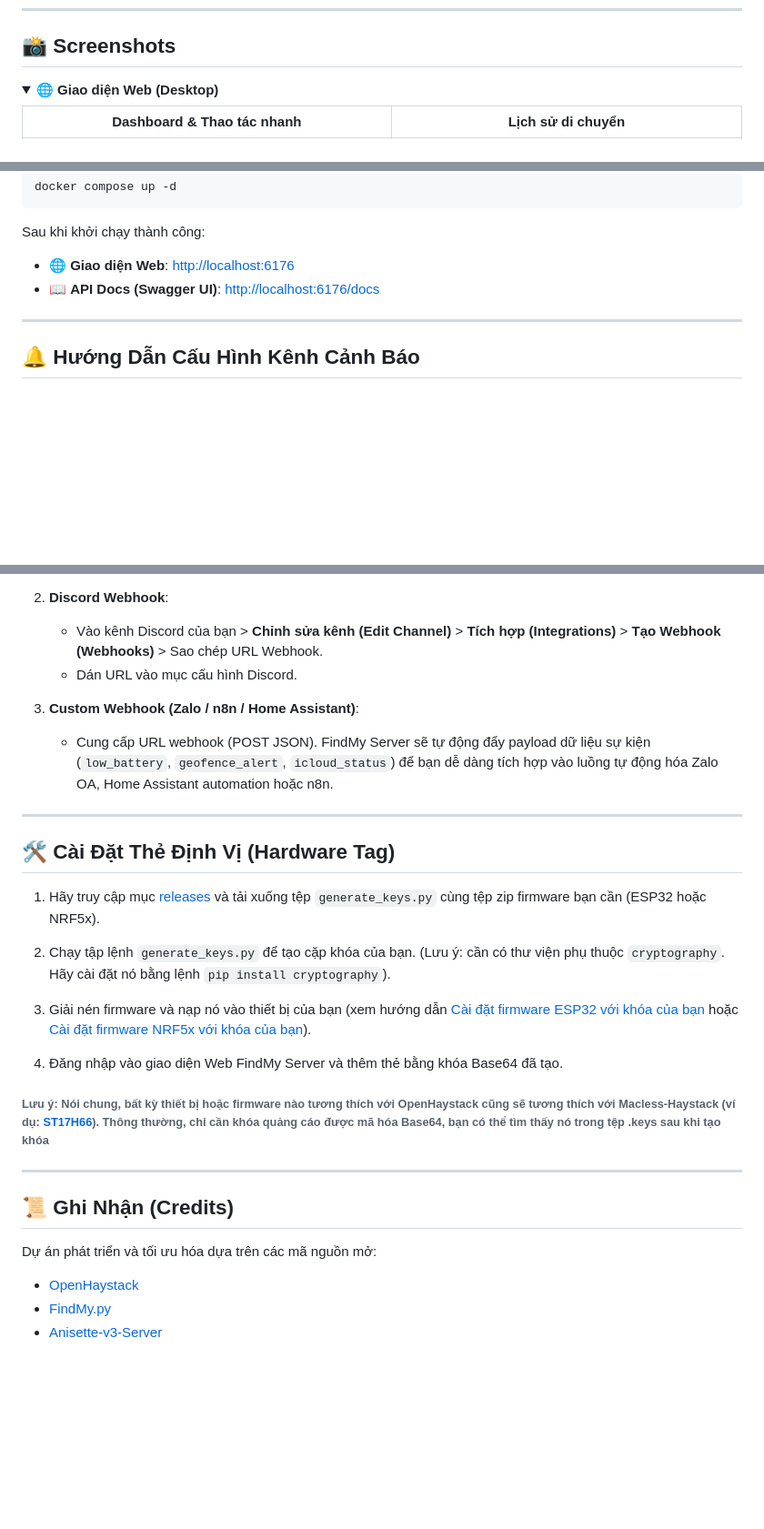
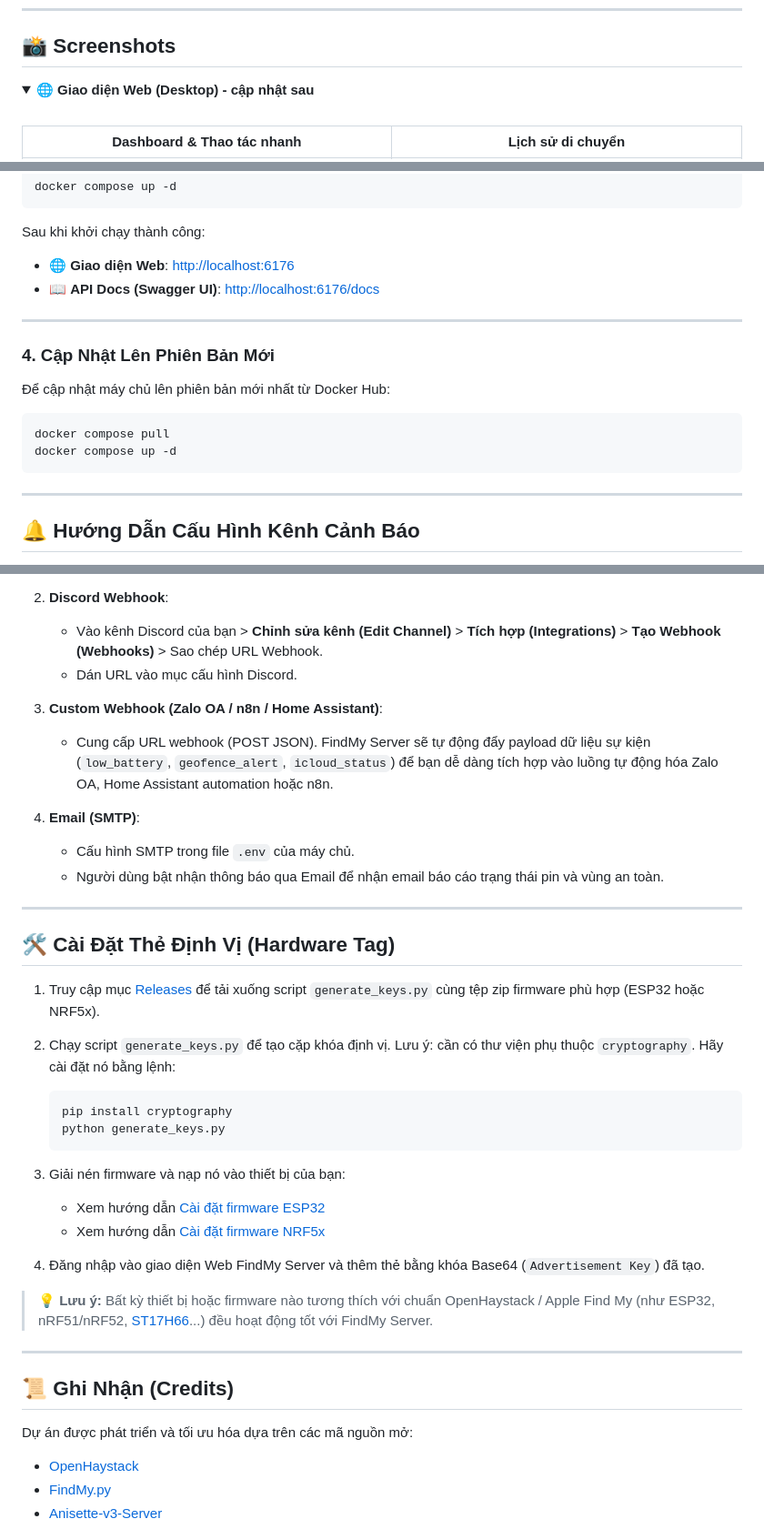
Before and after one commit to TNQ22/FindMy-Server, a Markdown page: README.md, 3 parts joined by grey strips. Shown at 91% size. Rendered like a GitHub page; folded sections open; blank space fills up the shorter version.

````diff
--- a/README.md
+++ b/README.md
@@ -8,8 +8,9 @@ Hệ thống máy chủ tự triển khai (**Self-hosted**) cho mạng lưới *
 
 ## 📸 Screenshots
 
-<details>
-<summary><b>🌐 Giao diện Web (Desktop)</b></summary>
+<details open>
+<summary><b>🌐 Giao diện Web (Desktop) - cập nhật sau</b></summary>
+<br>
 
 | Dashboard & Thao tác nhanh | Lịch sử di chuyển |
 | :---: | :---: |
@@ -177,6 +182,17 @@ Sau khi khởi chạy thành công:
 
 ---
 
+### 4. Cập Nhật Lên Phiên Bản Mới
+
+Để cập nhật máy chủ lên phiên bản mới nhất từ Docker Hub:
+
+```bash
+docker compose pull
+docker compose up -d
+```
+
+---
+
 ## 🔔 Hướng Dẫn Cấu Hình Kênh Cảnh Báo
 
 Mỗi người dùng có thể cấu hình kênh thông báo riêng tại mục **Cài đặt thông báo (Notification Settings)** trên thanh điều hướng:
@@ -190,28 +206,39 @@ Mỗi người dùng có thể cấu hình kênh thông báo riêng tại mục
    - Vào kênh Discord của bạn > **Chỉnh sửa kênh (Edit Channel)** > **Tích hợp (Integrations)** > **Tạo Webhook (Webhooks)** > Sao chép URL Webhook.
    - Dán URL vào mục cấu hình Discord.
 
-3. **Custom Webhook (Zalo / n8n / Home Assistant)**:
+3. **Custom Webhook (Zalo OA / n8n / Home Assistant)**:
    - Cung cấp URL webhook (POST JSON). FindMy Server sẽ tự động đẩy payload dữ liệu sự kiện (`low_battery`, `geofence_alert`, `icloud_status`) để bạn dễ dàng tích hợp vào luồng tự động hóa Zalo OA, Home Assistant automation hoặc n8n.
+
+4. **Email (SMTP)**:
+   - Cấu hình SMTP trong file `.env` của máy chủ.
+   - Người dùng bật nhận thông báo qua Email để nhận email báo cáo trạng thái pin và vùng an toàn.
 
 ---
 
 ## 🛠️ Cài Đặt Thẻ Định Vị (Hardware Tag)
 
-1. Hãy truy cập mục [releases](https://github.com/dchristl/macless-haystack/releases/latest) và tải xuống tệp `generate_keys.py` cùng tệp zip firmware bạn cần (ESP32 hoặc NRF5x).
+1. Truy cập mục [Releases](https://github.com/dchristl/macless-haystack/releases/latest) để tải xuống script `generate_keys.py` cùng tệp zip firmware phù hợp (ESP32 hoặc NRF5x).
 
-2. Chạy tập lệnh `generate_keys.py` để tạo cặp khóa của bạn. (Lưu ý: cần có thư viện phụ thuộc `cryptography`. Hãy cài đặt nó bằng lệnh `pip install cryptography`).
+2. Chạy script `generate_keys.py` để tạo cặp khóa định vị.
+Lưu ý: cần có thư viện phụ thuộc `cryptography`. Hãy cài đặt nó bằng lệnh:
+   ```bash
+   pip install cryptography
+   python generate_keys.py
+   ```
 
-3. Giải nén firmware và nạp nó vào thiết bị của bạn (xem hướng dẫn [Cài đặt firmware ESP32 với khóa của bạn](firmware/ESP32/README.md) hoặc [Cài đặt firmware NRF5x với khóa của bạn](firmware/nrf5x/README.md)).
+3. Giải nén firmware và nạp nó vào thiết bị của bạn:
+   - Xem hướng dẫn [Cài đặt firmware ESP32](firmware/ESP32/README.md)
+   - Xem hướng dẫn [Cài đặt firmware NRF5x](firmware/nrf5x/README.md)
 
-4. Đăng nhập vào giao diện Web FindMy Server và thêm thẻ bằng khóa Base64 đã tạo.
+4. Đăng nhập vào giao diện Web FindMy Server và thêm thẻ bằng khóa Base64 (`Advertisement Key`) đã tạo.
 
-###### Lưu ý: Nói chung, bất kỳ thiết bị hoặc firmware nào tương thích với OpenHaystack cũng sẽ tương thích với Macless-Haystack (ví dụ: [ST17H66](https://github.com/biemster/FindMy/tree/main/Lenze_ST17H66)). Thông thường, chỉ cần khóa quảng cáo được mã hóa Base64, bạn có thể tìm thấy nó trong tệp .keys sau khi tạo khóa
+> 💡 **Lưu ý:** Bất kỳ thiết bị hoặc firmware nào tương thích với chuẩn OpenHaystack / Apple Find My (như ESP32, nRF51/nRF52, [ST17H66](https://github.com/biemster/FindMy/tree/main/Lenze_ST17H66)...) đều hoạt động tốt với FindMy Server.
 
 ---
 
 ## 📜 Ghi Nhận (Credits)
 
-Dự án phát triển và tối ưu hóa dựa trên các mã nguồn mở:
+Dự án được phát triển và tối ưu hóa dựa trên các mã nguồn mở:
 - [OpenHaystack](https://github.com/seemoo-lab/openhaystack)
 - [FindMy.py](https://github.com/malmeloo/FindMy.py)
 - [Anisette-v3-Server](https://github.com/Dadoum/anisette-v3-server)
````
Also changed, not shown: other parts of README.md (+13 -9 lines).
